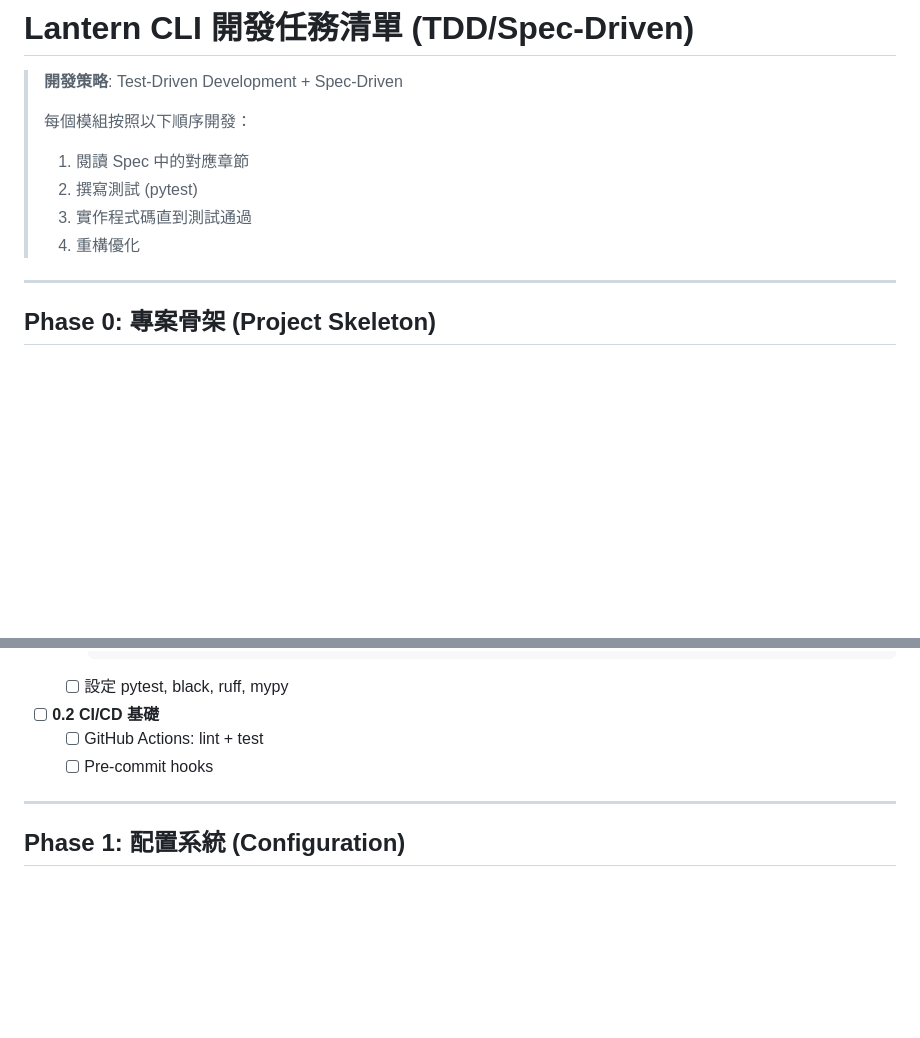
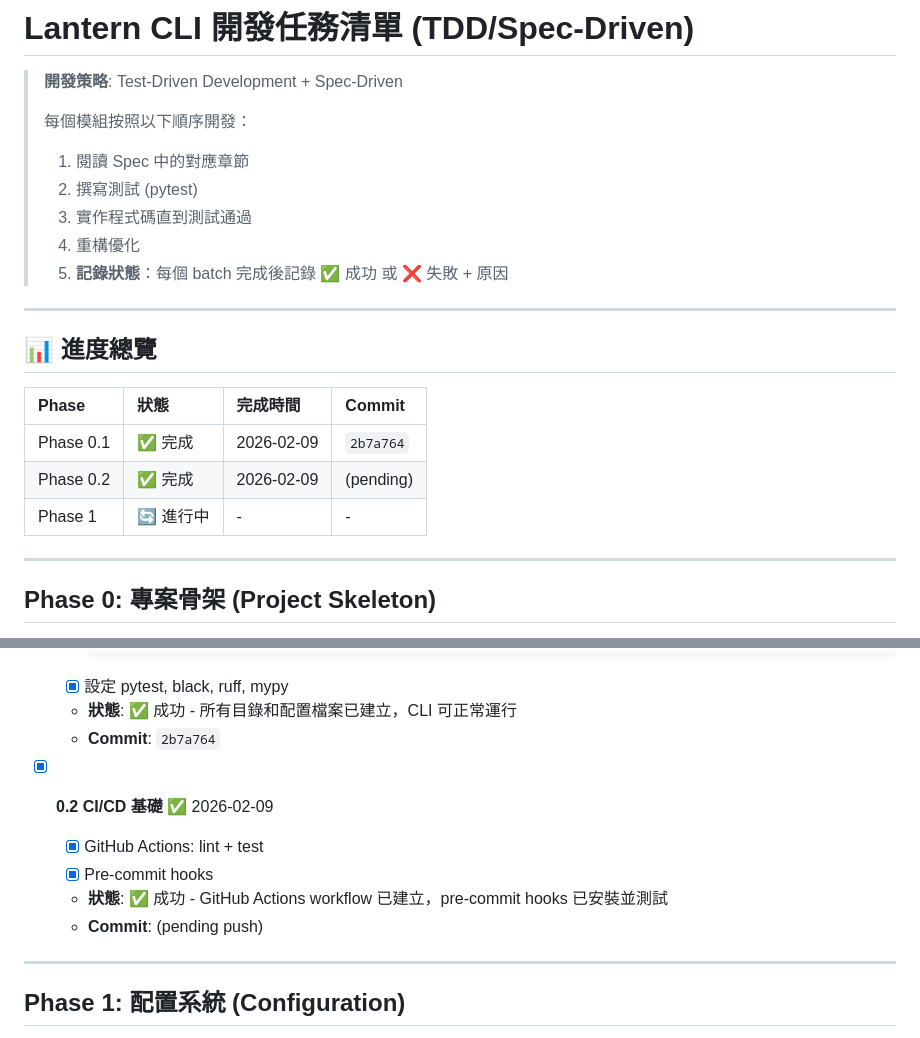
Before and after one commit to abc1199281/repo-lantern, a Markdown page: doc/task.md, 2 parts joined by grey strips. Drawn GitHub-style; blank space fills up the shorter version.

Commit message:
docs: Update task.md with progress tracking
- Added progress overview table
- Marked Phase 0.1 and 0.2 as completed with timestamps
- Added status notes for each completed batch
- Added instruction to record success/failure status after each batch

````diff
--- a/doc/task.md
+++ b/doc/task.md
@@ -7,6 +7,17 @@
 > 2. 撰寫測試 (pytest)
 > 3. 實作程式碼直到測試通過
 > 4. 重構優化
+> 5. **記錄狀態**：每個 batch 完成後記錄 ✅ 成功 或 ❌ 失敗 + 原因
+
+---
+
+## 📊 進度總覽
+
+| Phase | 狀態 | 完成時間 | Commit |
+| :--- | :--- | :--- | :--- |
+| Phase 0.1 | ✅ 完成 | 2026-02-09 | `2b7a764` |
+| Phase 0.2 | ✅ 完成 | 2026-02-09 | (pending) |
+| Phase 1 | 🔄 進行中 | - | - |
 
 ---
 
@@ -40,11 +51,15 @@
     ├── integration/
     └── fixtures/
     ```
-  - [ ] 設定 pytest, black, ruff, mypy
+  - [x] 設定 pytest, black, ruff, mypy
+  - **狀態**: ✅ 成功 - 所有目錄和配置檔案已建立，CLI 可正常運行
+  - **Commit**: `2b7a764`
 
-- [ ] **0.2 CI/CD 基礎**
-  - [ ] GitHub Actions: lint + test
-  - [ ] Pre-commit hooks
+- [x] **0.2 CI/CD 基礎** ✅ 2026-02-09
+  - [x] GitHub Actions: lint + test
+  - [x] Pre-commit hooks
+  - **狀態**: ✅ 成功 - GitHub Actions workflow 已建立，pre-commit hooks 已安裝並測試
+  - **Commit**: (pending push)
 
 ---
 
````
Also changed, not shown: other parts of doc/task.md (+4 -4 lines).
